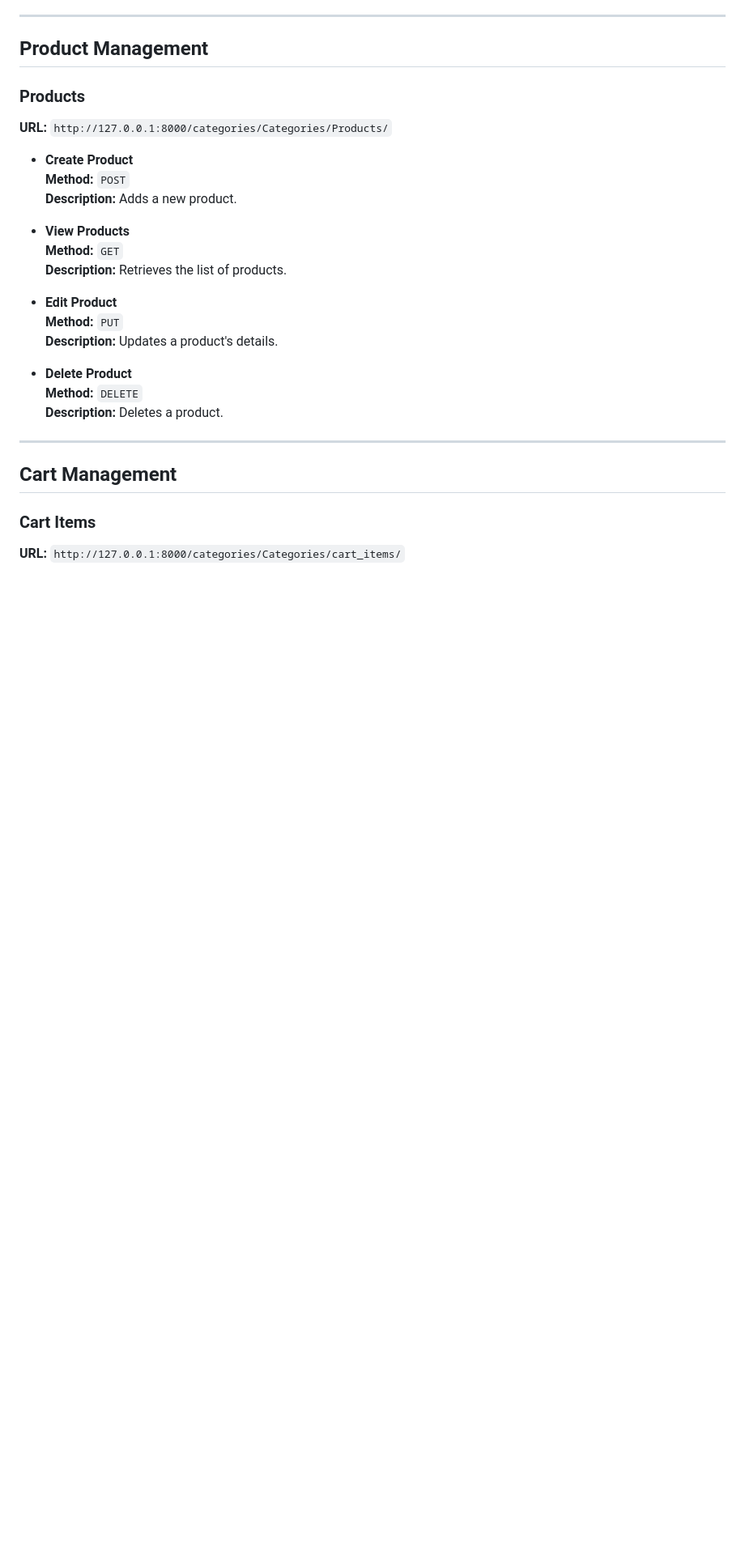
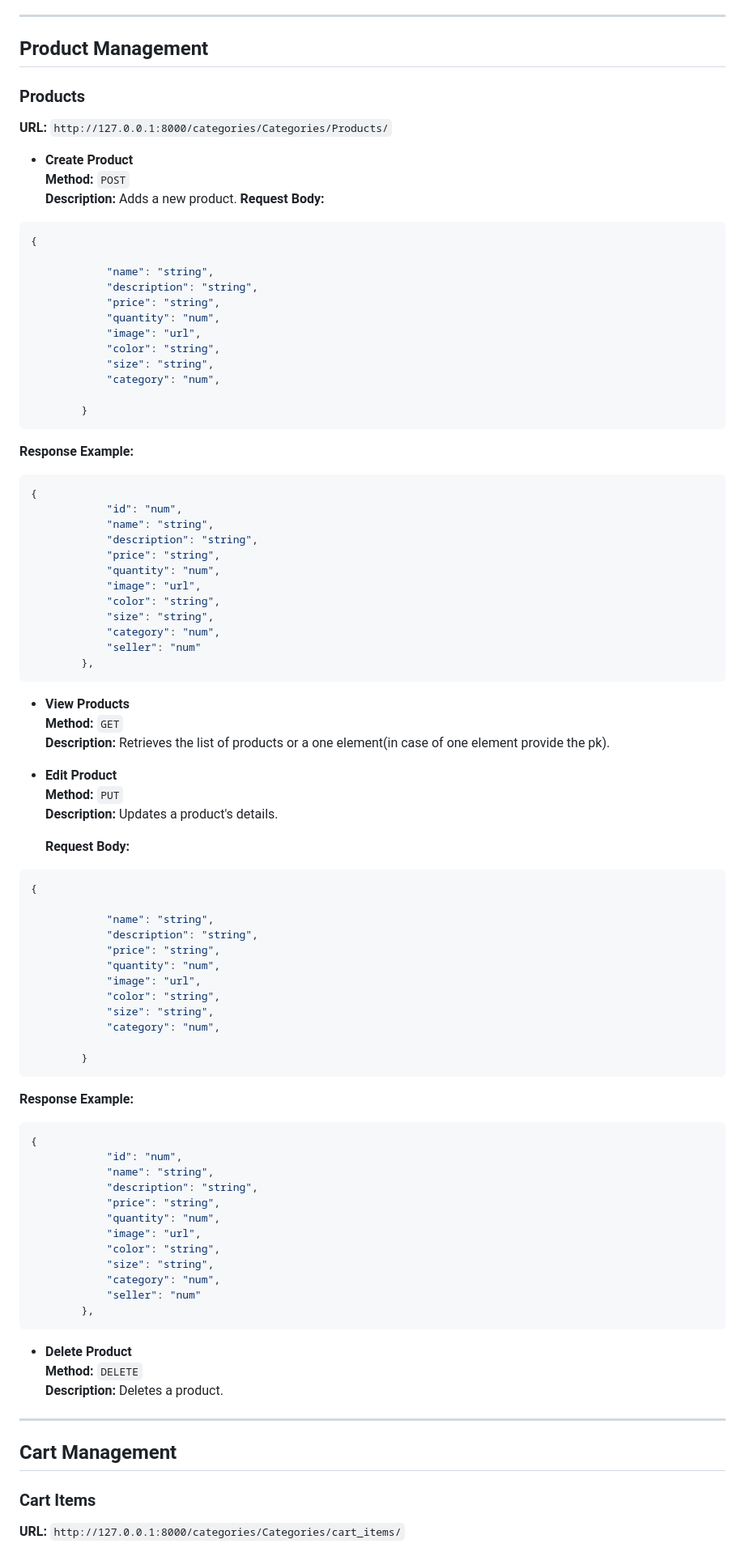
Before and after one commit to OmarElzero/ShopSpot, a Markdown page: API-Documntation.md, the part around the change printed below. Shown: that part at 81% size. Rendered like a GitHub page; blank space fills up the shorter version.

````diff
--- a/API-Documntation.md
+++ b/API-Documntation.md
@@ -60,14 +124,79 @@
 - **Create Product**
   **Method:** `POST`
   **Description:** Adds a new product.
+    **Request Body:**
+```json
+{
+
+            "name": "string",
+            "description": "string",
+            "price": "string",
+            "quantity": "num",
+            "image": "url",
+            "color": "string",
+            "size": "string",
+            "category": "num",
+
+        }
+```
+
+**Response Example:**
+```json
+{
+            "id": "num",
+            "name": "string",
+            "description": "string",
+            "price": "string",
+            "quantity": "num",
+            "image": "url",
+            "color": "string",
+            "size": "string",
+            "category": "num",
+            "seller": "num"
+        },
+```
+
 
 - **View Products**
   **Method:** `GET`
-  **Description:** Retrieves the list of products.
+  **Description:** Retrieves the list of products or a one element(in case of one element provide the pk).
 
 - **Edit Product**
   **Method:** `PUT`
   **Description:** Updates a product's details.
+
+    **Request Body:**
+```json
+{
+
+            "name": "string",
+            "description": "string",
+            "price": "string",
+            "quantity": "num",
+            "image": "url",
+            "color": "string",
+            "size": "string",
+            "category": "num",
+
+        }
+```
+
+**Response Example:**
+```json
+{
+            "id": "num",
+            "name": "string",
+            "description": "string",
+            "price": "string",
+            "quantity": "num",
+            "image": "url",
+            "color": "string",
+            "size": "string",
+            "category": "num",
+            "seller": "num"
+        },
+```
+
 
 - **Delete Product**
   **Method:** `DELETE`
````
Also changed, not shown: other parts of API-Documntation.md (+171 -4 lines).
